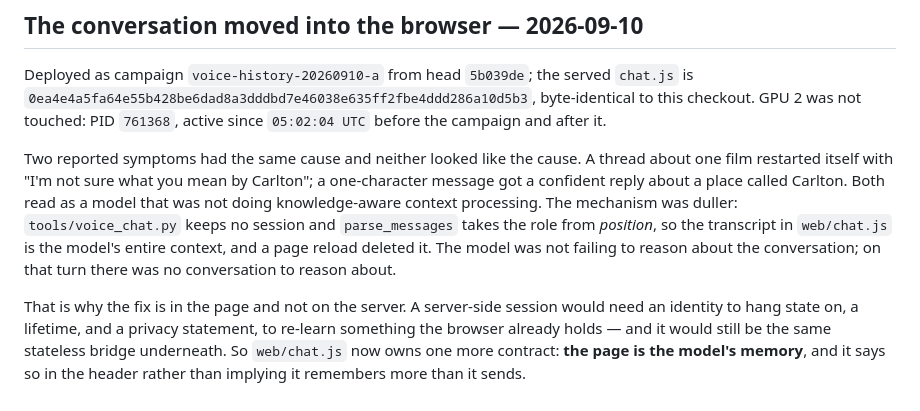
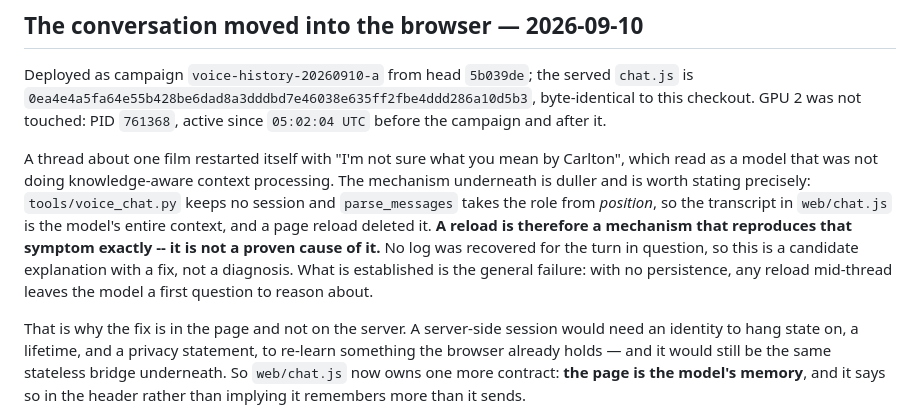
Before and after one commit to optimizercode11/voice-assistant, a Markdown page: PROVENANCE.md, the part around the change. GitHub-like rendering.

Commit message:
Do not claim a diagnosis the evidence does not support
PROVENANCE said two reported symptoms 'had the same cause'. Only one is even
attributable, and to nothing stronger than a mechanism that reproduces it: no log
was recovered for the Carlton turn, so the reload is a candidate explanation with
a fix, not a diagnosis. What is actually established is the general failure --
with nothing persisted, any reload mid-thread hands the model a first question to
reason about.

```diff
--- a/PROVENANCE.md
+++ b/PROVENANCE.md
@@ -444,15 +444,16 @@ Deployed as campaign `voice-history-20260910-a` from head `5b039de`; the served
 byte-identical to this checkout. GPU 2 was not touched: PID `761368`, active
 since `05:02:04 UTC` before the campaign and after it.
 
-Two reported symptoms had the same cause and neither looked like the cause. A
-thread about one film restarted itself with "I'm not sure what you mean by
-Carlton"; a one-character message got a confident reply about a place called
-Carlton. Both read as a model that was not doing knowledge-aware context
-processing. The mechanism was duller: `tools/voice_chat.py` keeps no session and
-`parse_messages` takes the role from *position*, so the transcript in
-`web/chat.js` is the model's entire context, and a page reload deleted it. The
-model was not failing to reason about the conversation; on that turn there was no
-conversation to reason about.
+A thread about one film restarted itself with "I'm not sure what you mean by
+Carlton", which read as a model that was not doing knowledge-aware context
+processing. The mechanism underneath is duller and is worth stating precisely:
+`tools/voice_chat.py` keeps no session and `parse_messages` takes the role from
+*position*, so the transcript in `web/chat.js` is the model's entire context, and
+a page reload deleted it. **A reload is therefore a mechanism that reproduces
+that symptom exactly -- it is not a proven cause of it.** No log was recovered
+for the turn in question, so this is a candidate explanation with a fix, not a
+diagnosis. What is established is the general failure: with no persistence, any
+reload mid-thread leaves the model a first question to reason about.
 
 That is why the fix is in the page and not on the server. A server-side session
 would need an identity to hang state on, a lifetime, and a privacy statement, to
```
